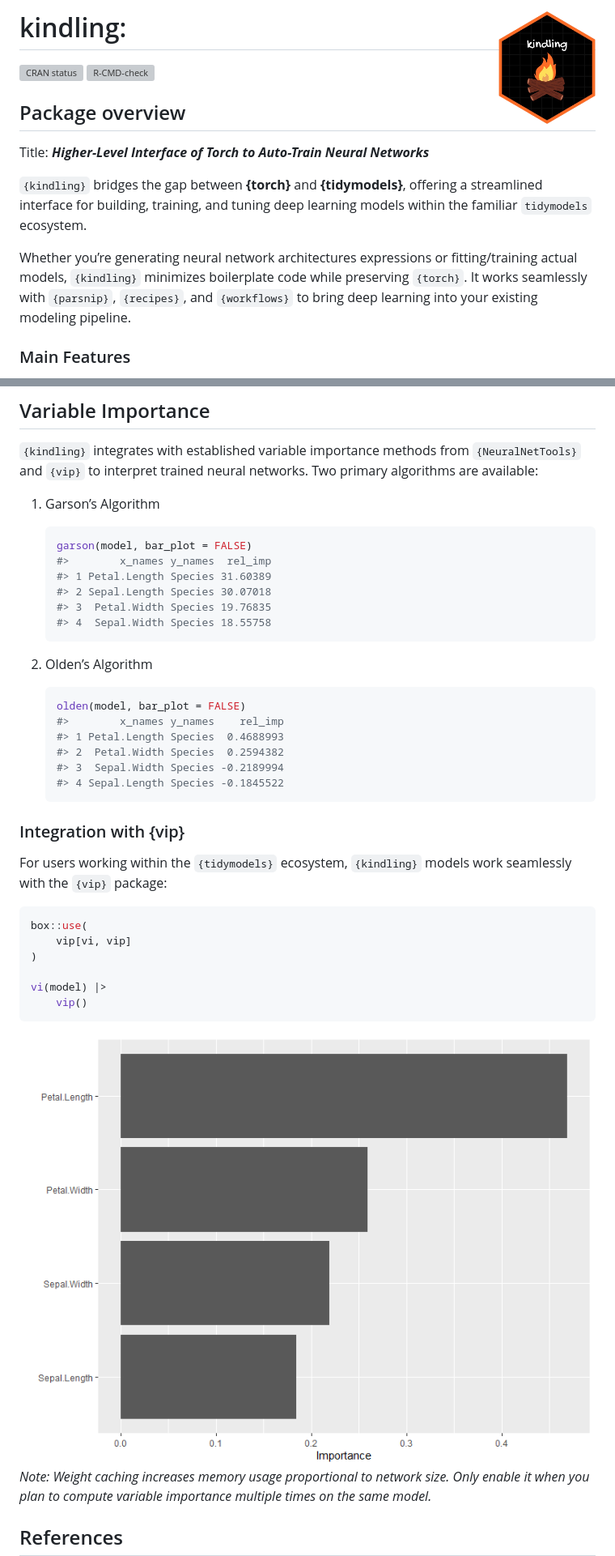
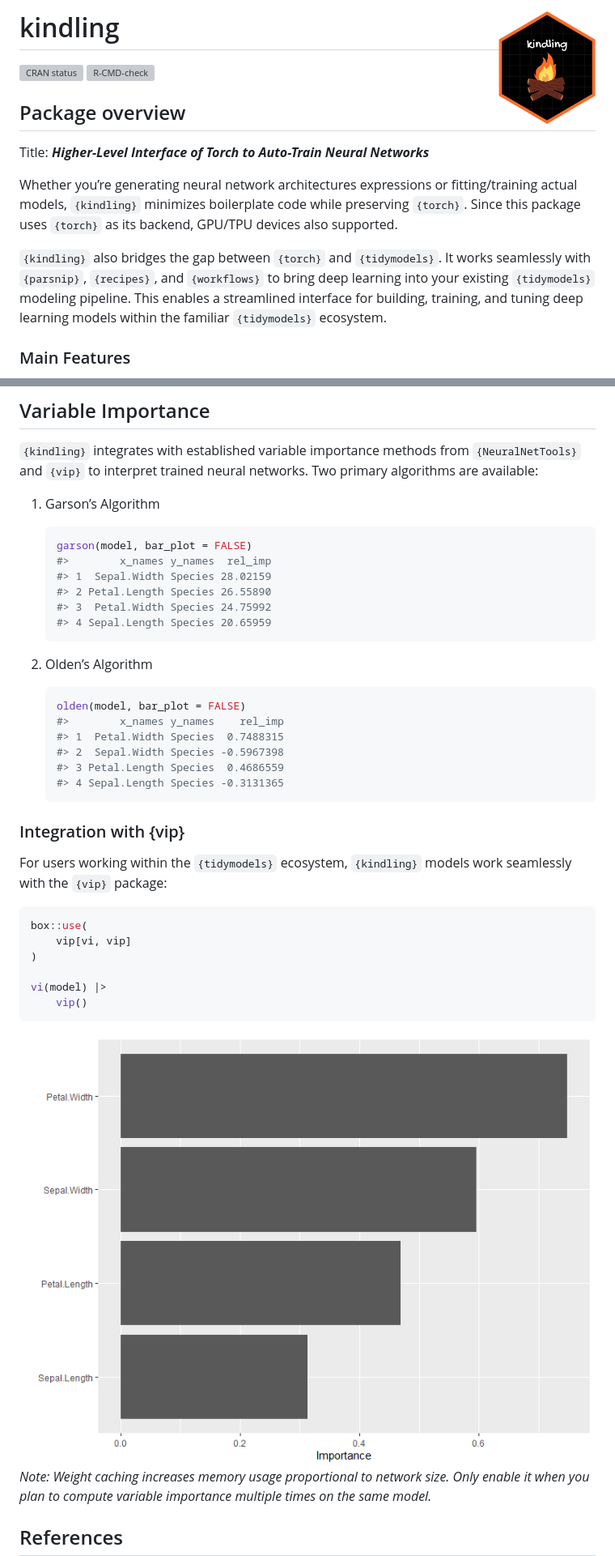
Before and after one commit to joshuamarie/kindling, a Markdown page: README.md, 2 parts joined by grey strips. Shown at 81% size. GitHub-like rendering; pictures changed too: man/figures/README-example-1.png; grey boxes are pictures that could not be loaded.

````diff
--- a/README.md
+++ b/README.md
@@ -1,7 +1,7 @@
 
 <!-- README.md is generated from README.Rmd. Please edit that file -->
 
-# kindling: <img src="man/figures/logo.png" align="right" alt="" width="120"/>
+# kindling <img src="man/figures/logo.png" align="right" alt="" width="120"/>
 
 <!-- badges: start -->
 
@@ -17,15 +17,16 @@ status](https://www.r-pkg.org/badges/version/kindling)](https://CRAN.R-project.o
 Title: ***Higher-Level Interface of Torch to Auto-Train Neural
 Networks***
 
-`{kindling}` bridges the gap between **{torch}** and **{tidymodels}**,
-offering a streamlined interface for building, training, and tuning deep
-learning models within the familiar `tidymodels` ecosystem.
-
 Whether you’re generating neural network architectures expressions or
 fitting/training actual models, `{kindling}` minimizes boilerplate code
-while preserving `{torch}`. It works seamlessly with `{parsnip}`,
-`{recipes}`, and `{workflows}` to bring deep learning into your existing
-modeling pipeline.
+while preserving `{torch}`. Since this package uses `{torch}` as its
+backend, GPU/TPU devices also supported.
+
+`{kindling}` also bridges the gap between `{torch}` and `{tidymodels}`.
+It works seamlessly with `{parsnip}`, `{recipes}`, and `{workflows}` to
+bring deep learning into your existing `{tidymodels}` modeling pipeline.
+This enables a streamlined interface for building, training, and tuning
+deep learning models within the familiar `{tidymodels}` ecosystem.
 
 ### Main Features
 
@@ -357,10 +358,10 @@ networks. Two primary algorithms are available:
     ``` r
     garson(model, bar_plot = FALSE)
     #>        x_names y_names  rel_imp
-    #> 1 Petal.Length Species 31.60389
-    #> 2 Sepal.Length Species 30.07018
-    #> 3  Petal.Width Species 19.76835
-    #> 4  Sepal.Width Species 18.55758
+    #> 1  Sepal.Width Species 28.02159
+    #> 2 Petal.Length Species 26.55890
+    #> 3  Petal.Width Species 24.75992
+    #> 4 Sepal.Length Species 20.65959
     ```
 
 2.  Olden’s Algorithm
@@ -368,10 +369,10 @@ networks. Two primary algorithms are available:
     ``` r
     olden(model, bar_plot = FALSE)
     #>        x_names y_names    rel_imp
-    #> 1 Petal.Length Species  0.4688993
-    #> 2  Petal.Width Species  0.2594382
-    #> 3  Sepal.Width Species -0.2189994
-    #> 4 Sepal.Length Species -0.1845522
+    #> 1  Petal.Width Species  0.7488315
+    #> 2  Sepal.Width Species -0.5967398
+    #> 3 Petal.Length Species  0.4686559
+    #> 4 Sepal.Length Species -0.3131365
     ```
 
 ### Integration with {vip}
````
Also changed, not shown: other parts of README.md (+2 -2 lines), 1 other file.
